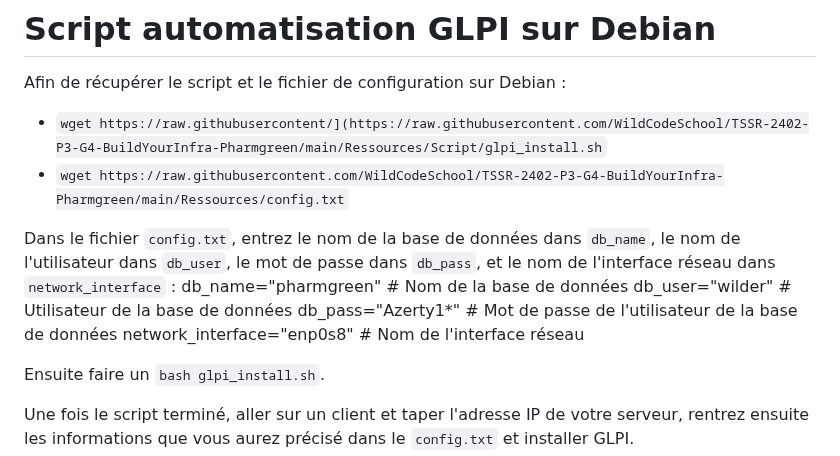
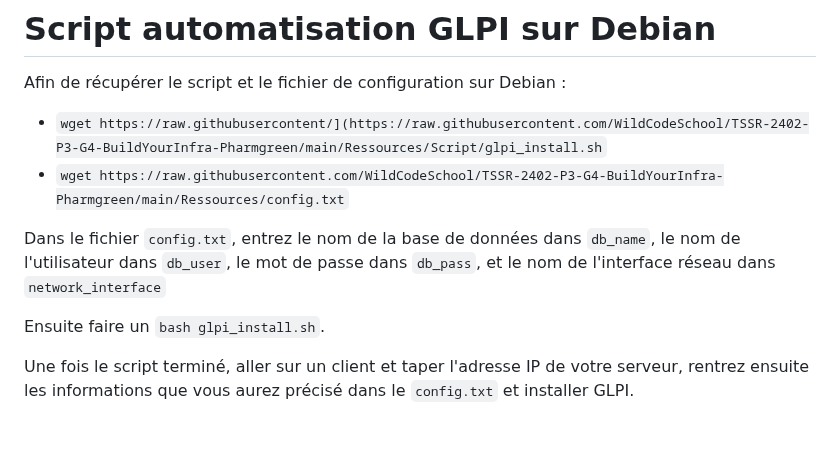
Before and after one commit to WildCodeSchool/TSSR-2402-P3-G4-BuildYourInfra-Pharmgreen, a Markdown page: Sprint 3/S11_User_Guide.md, the part around the change. GitHub-like rendering; blank space fills up the shorter version.

```diff
--- a/Sprint 3/S11_User_Guide.md
+++ b/Sprint 3/S11_User_Guide.md
@@ -84,12 +84,7 @@ Afin de récupérer le script et le fichier de configuration sur Debian :
 - `wget https://raw.githubusercontent/](https://raw.githubusercontent.com/WildCodeSchool/TSSR-2402-P3-G4-BuildYourInfra-Pharmgreen/main/Ressources/Script/glpi_install.sh`
 - `wget https://raw.githubusercontent.com/WildCodeSchool/TSSR-2402-P3-G4-BuildYourInfra-Pharmgreen/main/Ressources/config.txt`
 
-Dans le fichier `config.txt`, entrez le nom de la base de données dans `db_name`, le nom de l'utilisateur dans `db_user`, le mot de passe dans `db_pass`, et le nom de l'interface réseau dans `network_interface` :
-db_name="pharmgreen"             # Nom de la base de données
-db_user="wilder"                 # Utilisateur de la base de données
-db_pass="Azerty1*"               # Mot de passe de l'utilisateur de la base de données
-network_interface="enp0s8"       # Nom de l'interface réseau
-
+Dans le fichier `config.txt`, entrez le nom de la base de données dans `db_name`, le nom de l'utilisateur dans `db_user`, le mot de passe dans `db_pass`, et le nom de l'interface réseau dans `network_interface`
 
 Ensuite faire un `bash glpi_install.sh`.
 
```
